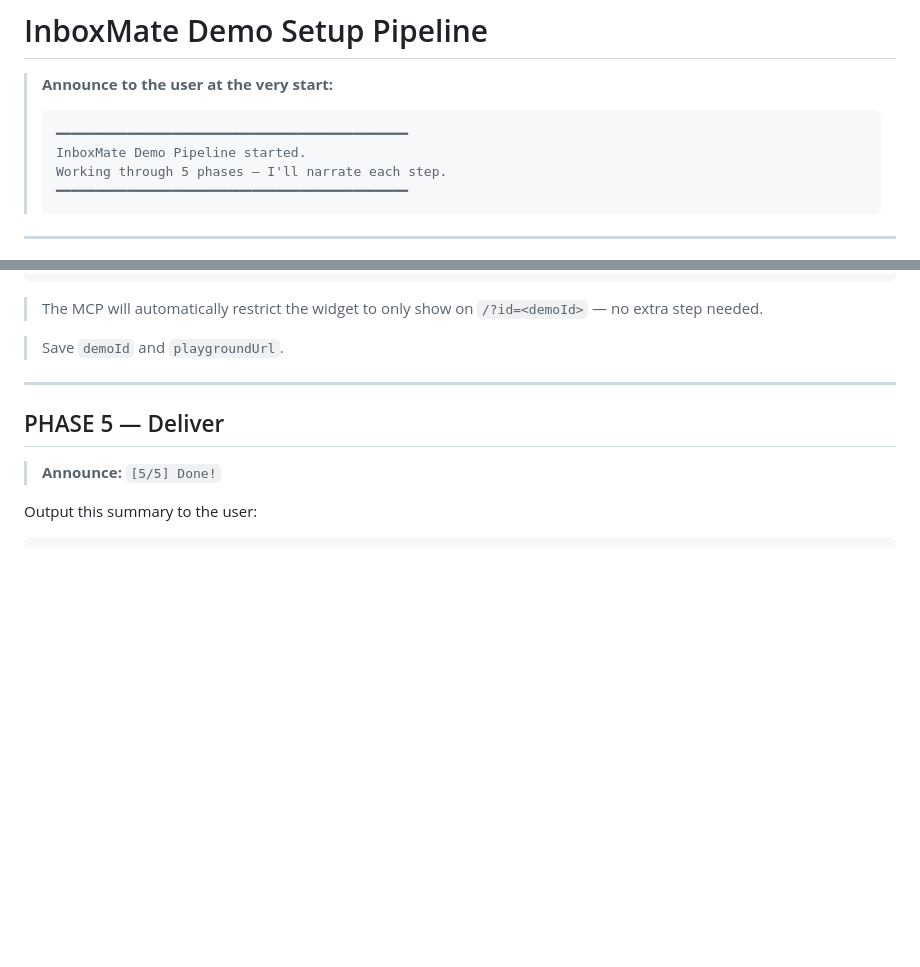
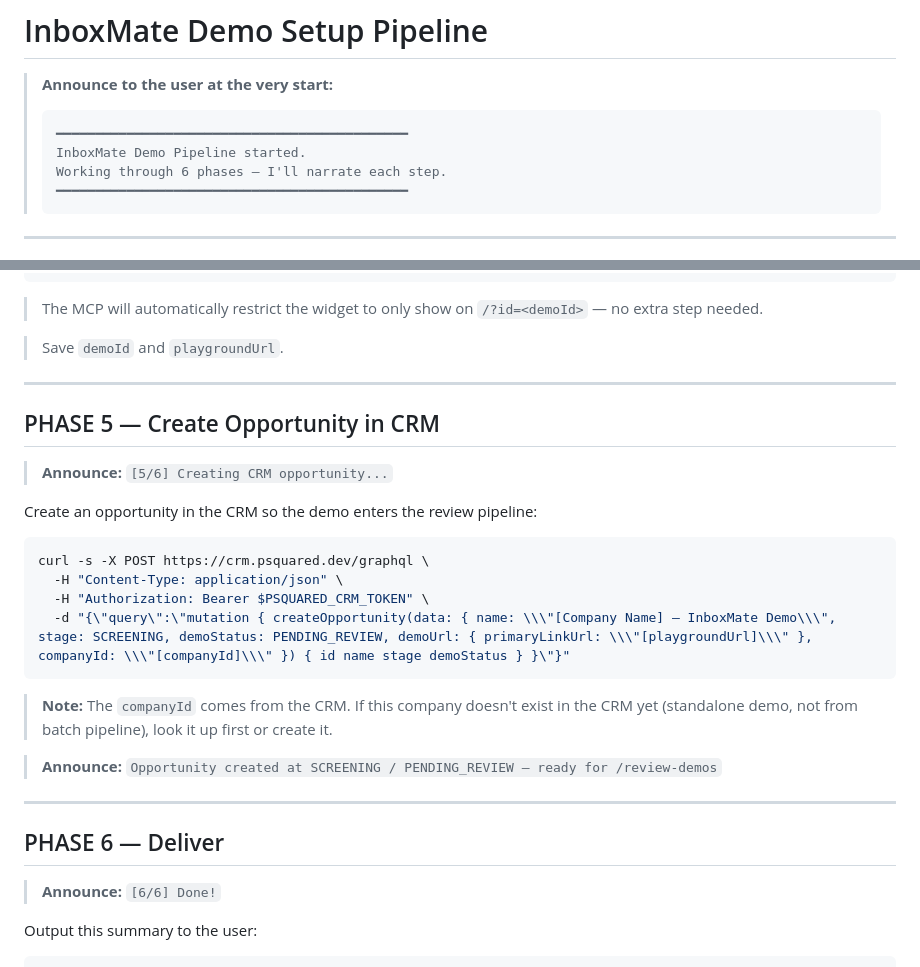
Before and after one commit to psquared-development/psquared-skills, a Markdown page: skills/inboxmate-demo/SKILL.md, 2 parts joined by grey strips. GitHub-like rendering; blank space fills up the shorter version.

Commit message:
update demo skills to create oppotrunity

````diff
--- a/skills/inboxmate-demo/SKILL.md
+++ b/skills/inboxmate-demo/SKILL.md
@@ -9,7 +9,7 @@ description: "Set up a personalized InboxMate demo chatbot for a sales prospect.
 > ```
 > ━━━━━━━━━━━━━━━━━━━━━━━━━━━━━━━━━━━━━━━━━━━━━
 > InboxMate Demo Pipeline started.
-> Working through 5 phases — I'll narrate each step.
+> Working through 6 phases — I'll narrate each step.
 > ━━━━━━━━━━━━━━━━━━━━━━━━━━━━━━━━━━━━━━━━━━━━━
 > ```
 
@@ -516,9 +516,28 @@ You do NOT need to call `update_widget_style` manually for this.
 
 ---
 
-## PHASE 5 — Deliver
+## PHASE 5 — Create Opportunity in CRM
 
-> **Announce:** `[5/5] Done!`
+> **Announce:** `[5/6] Creating CRM opportunity...`
+
+Create an opportunity in the CRM so the demo enters the review pipeline:
+
+```bash
+curl -s -X POST https://crm.psquared.dev/graphql \
+  -H "Content-Type: application/json" \
+  -H "Authorization: Bearer $PSQUARED_CRM_TOKEN" \
+  -d "{\"query\":\"mutation { createOpportunity(data: { name: \\\"[Company Name] — InboxMate Demo\\\", stage: SCREENING, demoStatus: PENDING_REVIEW, demoUrl: { primaryLinkUrl: \\\"[playgroundUrl]\\\" }, companyId: \\\"[companyId]\\\" }) { id name stage demoStatus } }\"}"
+```
+
+> **Note:** The `companyId` comes from the CRM. If this company doesn't exist in the CRM yet (standalone demo, not from batch pipeline), look it up first or create it.
+
+> **Announce:** `Opportunity created at SCREENING / PENDING_REVIEW — ready for /review-demos`
+
+---
+
+## PHASE 6 — Deliver
+
+> **Announce:** `[6/6] Done!`
 
 Output this summary to the user:
 
````
Also changed, not shown: skills/inboxmate-batch-demo/SKILL.md (+1 -1 lines).
